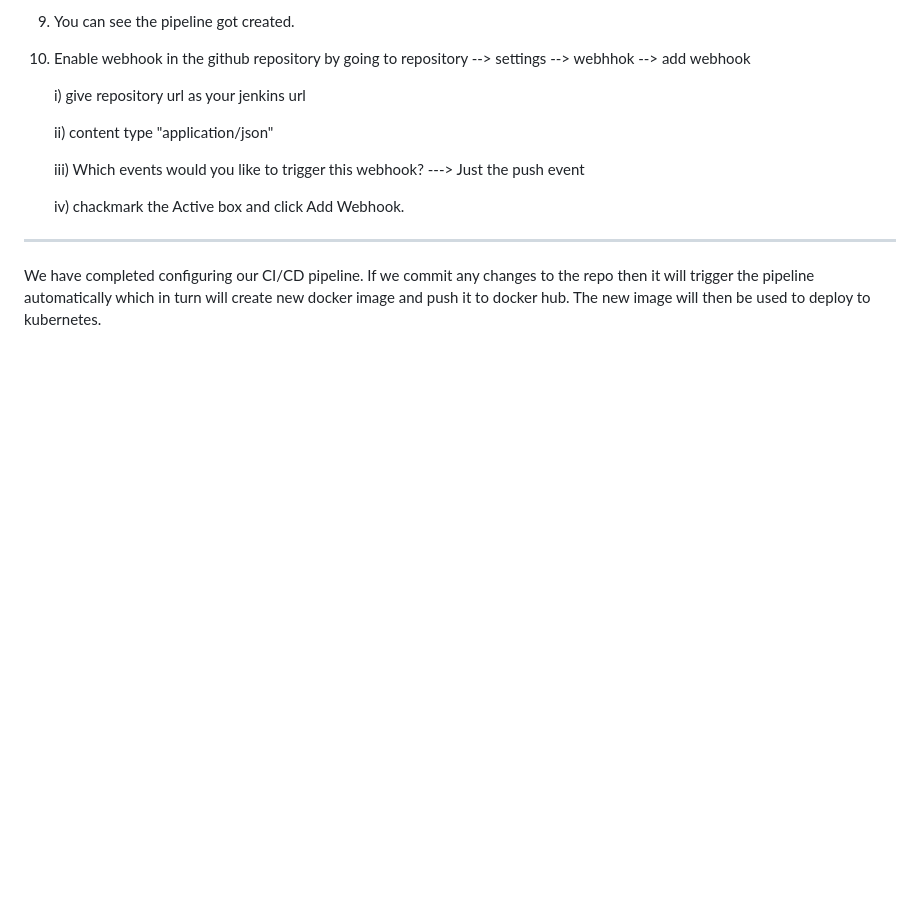
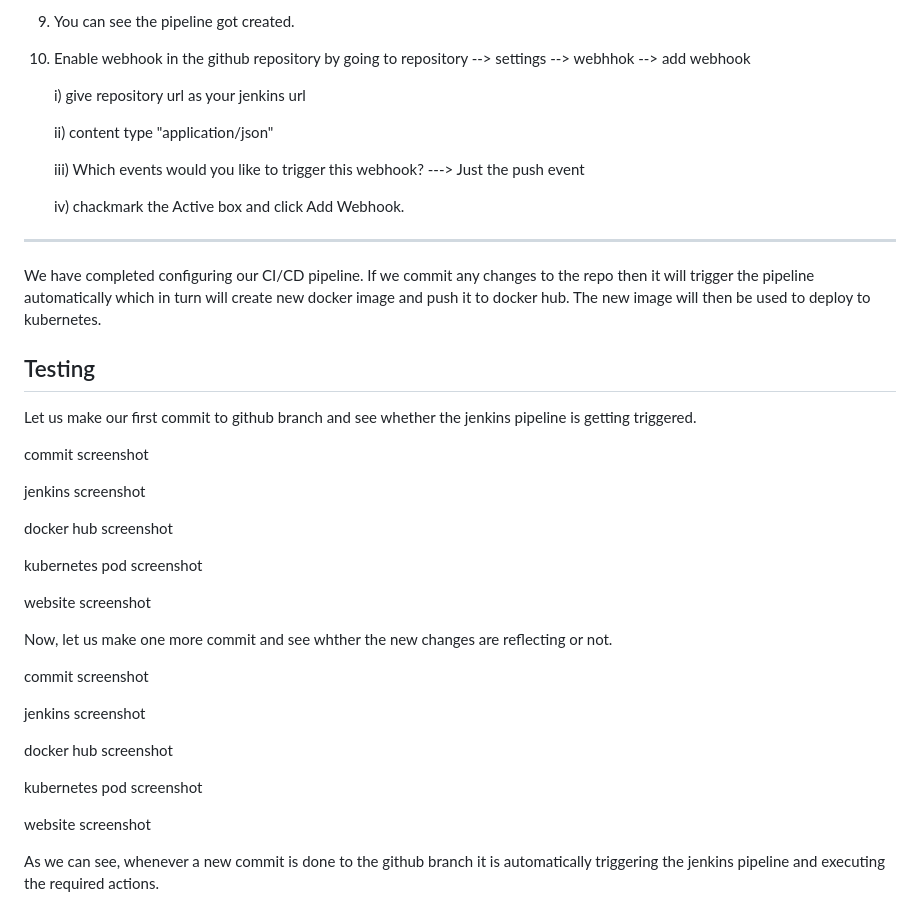
Before and after one commit to gopal-borusu/Devops-CICD-Project, a Markdown page: README.md, the part around the change. GitHub-like rendering; blank space fills up the shorter version.

Commit message:
Update README.md with testing details without screenshots

```diff
--- a/README.md
+++ b/README.md
@@ -136,3 +136,34 @@ kubectl get pods
 ---
 
 We have completed configuring our CI/CD pipeline. If we commit any changes to the repo then it will trigger the pipeline automatically which in turn will create new docker image and push it to docker hub. The new image will then be used to deploy to kubernetes.
+
+
+## Testing
+
+Let us make our first commit to github branch and see whether the jenkins pipeline is getting triggered.
+
+commit screenshot
+
+jenkins screenshot
+
+docker hub screenshot
+
+kubernetes pod screenshot
+
+website screenshot
+
+
+Now, let us make one more commit and see whther the new changes are reflecting or not.
+
+commit screenshot
+
+jenkins screenshot
+
+docker hub screenshot
+
+kubernetes pod screenshot
+
+website screenshot
+
+
+As we can see, whenever a new commit is done to the github branch it is automatically triggering the jenkins pipeline and executing the required actions.
```
